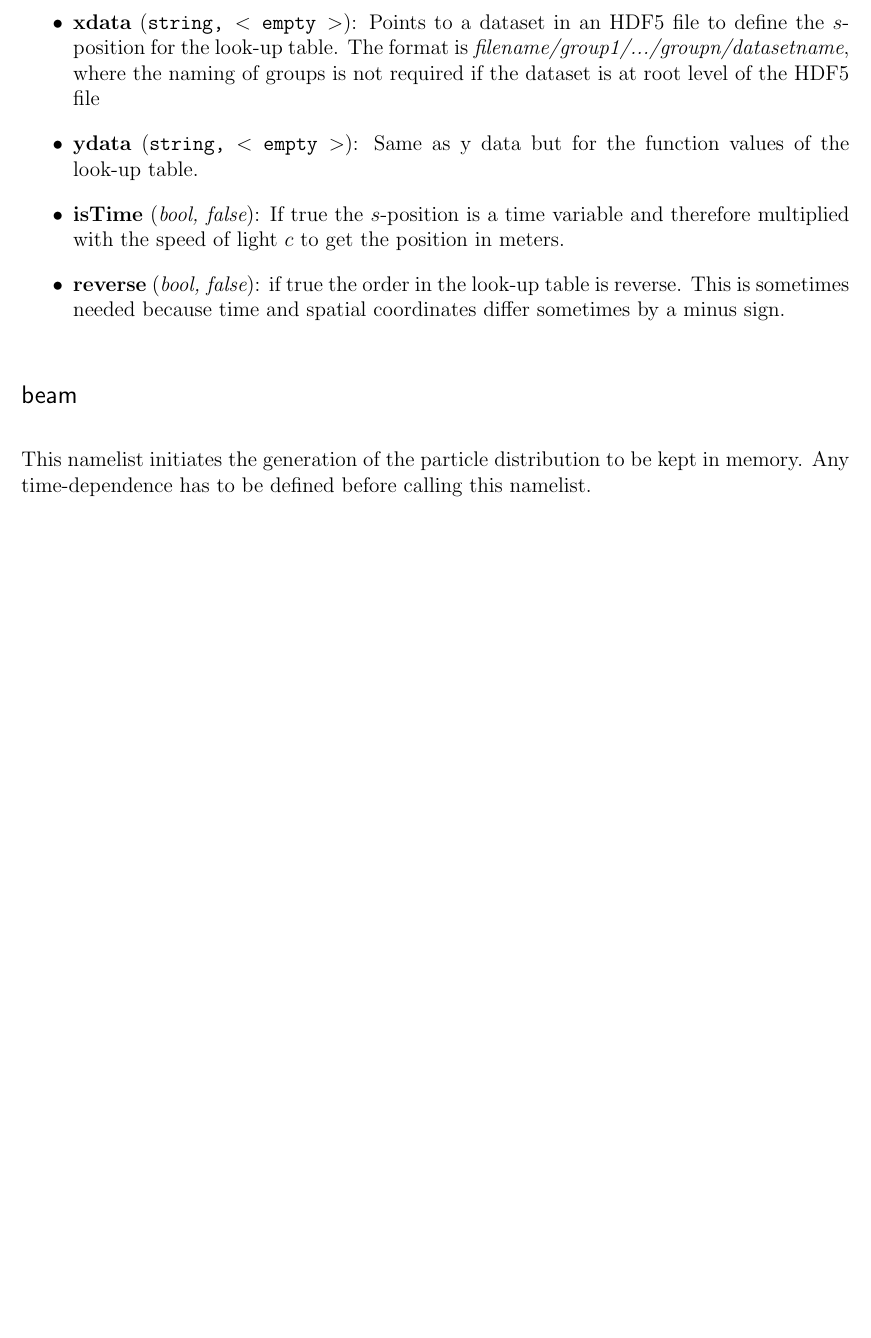
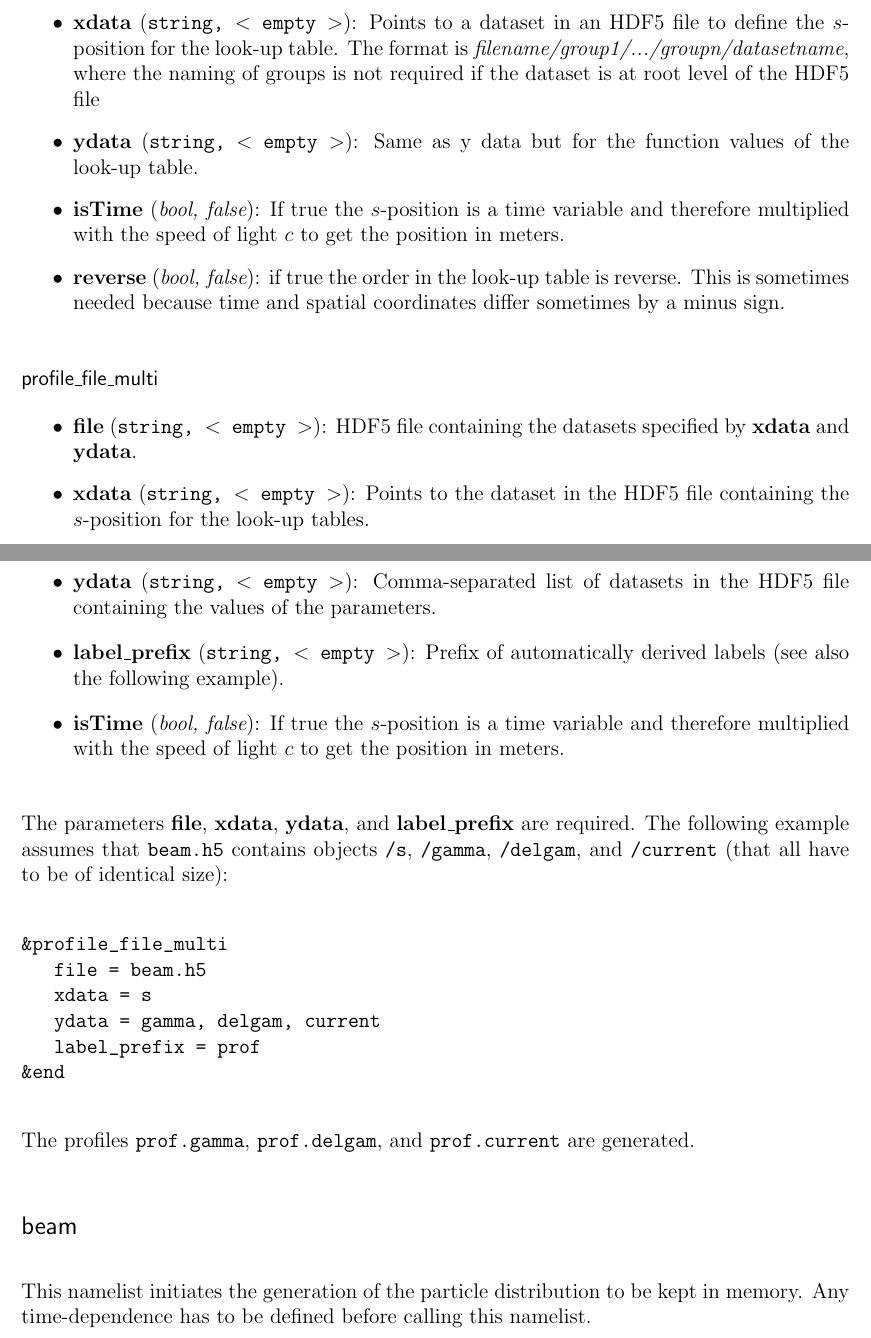
Before and after one commit to svenreiche/Genesis-1.3-Version4, a LaTeX thesis (manual/Genesis-Manual.tex): part of page 17 of 33 before the commit and two parts of pages 17 and 18 of 35 after it, the two joined at a grey line, cut so that both start at the same text, the shorter picture padded with empty space. Compiled offline with pdfLaTeX.

Commit message:
docs for profile_file_multi

```diff
--- a/manual/Genesis-Manual.tex
+++ b/manual/Genesis-Manual.tex
@@ -289,6 +289,27 @@ Profiles are defining a dependence on the position in the time frame, which then
 \item{\bf isTime} ({\it bool, false}): If true the $s$-position is a time variable and therefore multiplied with the speed of light $c$ to get the position in meters.
 \item{\bf reverse} ({\it bool, false}): if true the order in the look-up table is reverse. This is sometimes needed because time and spatial coordinates differ sometimes by a minus sign.
 \end{itemize}
+\subsubsection{\sf profile\_file\_multi}
+\begin{itemize}
+\item{\bf file} ({\tt string, $<$ empty $>$}): HDF5 file containing the datasets specified by {\bf xdata} and {\bf ydata}.
+\item{\bf xdata} ({\tt string, $<$ empty $>$}): Points to the dataset in the HDF5 file containing the $s$-position for the look-up tables.
+\item{\bf ydata} ({\tt string, $<$ empty $>$}): Comma-separated list of datasets in the HDF5 file containing the values of the parameters.
+\item{\bf label\_prefix} ({\tt string, $<$ empty $>$}): Prefix of automatically derived labels (see also the following example).
+\item{\bf isTime} ({\it bool, false}): If true the $s$-position is a time variable and therefore multiplied with the speed of light $c$ to get the position in meters.
+\end{itemize}
+The parameters {\bf file}, {\bf xdata}, {\bf ydata}, and {\bf label\_prefix} are required. The following example assumes that {\tt beam.h5} contains objects {\tt /s}, {\tt /gamma}, {\tt /delgam}, and {\tt /current} (that all have to be of identical size):
+\begin{verbatim}
+&profile_file_multi
+   file = beam.h5
+   xdata = s
+   ydata = gamma, delgam, current
+   label_prefix = prof
+&end
+\end{verbatim}
+The profiles {\tt prof.gamma}, {\tt prof.delgam}, and {\tt prof.current} are generated.
+
+
+
 
 \subsection{\sf beam}
 This namelist initiates the generation of the particle distribution to be kept in memory. Any time-dependence has to be defined before calling this namelist.
```
